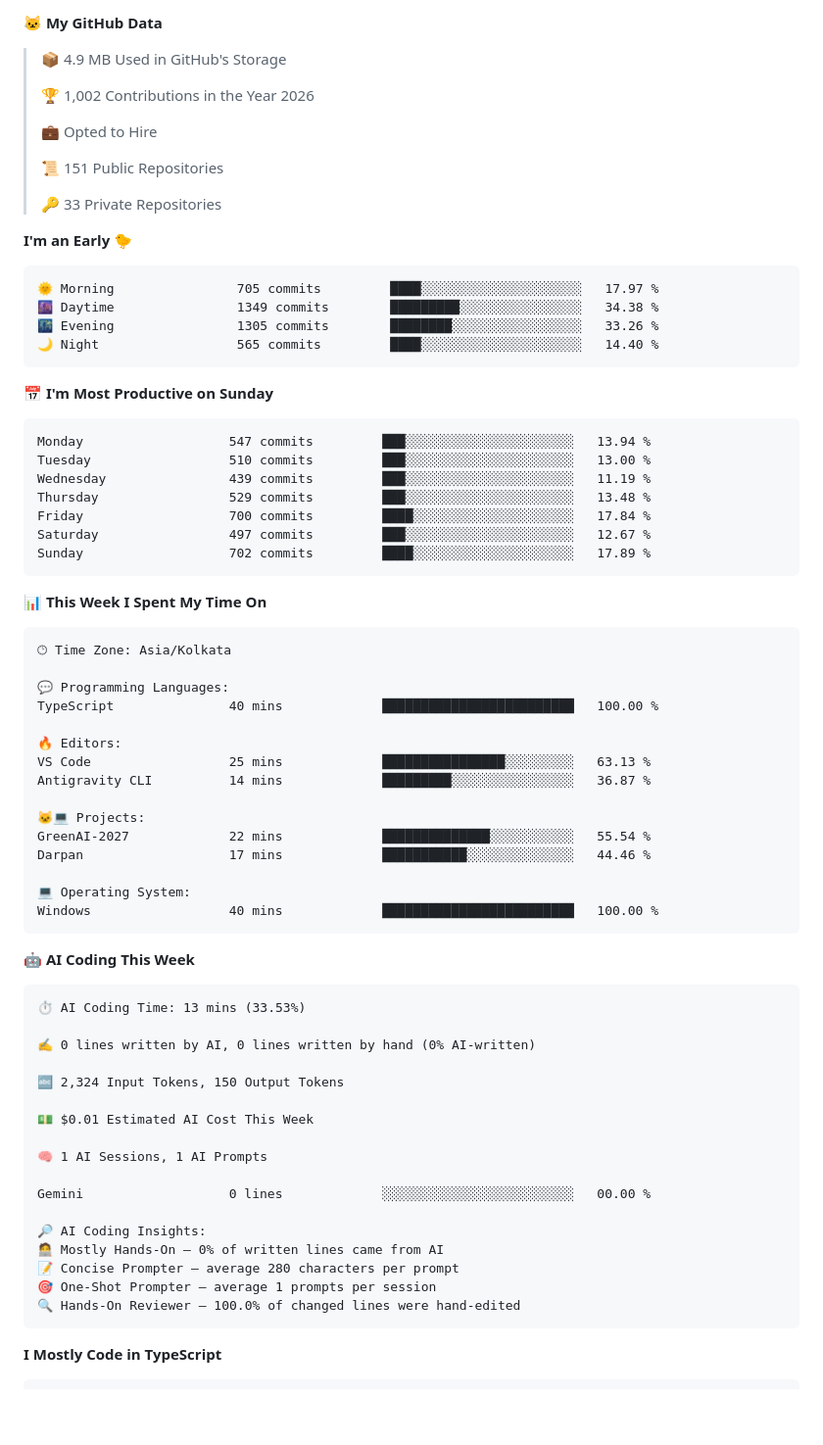
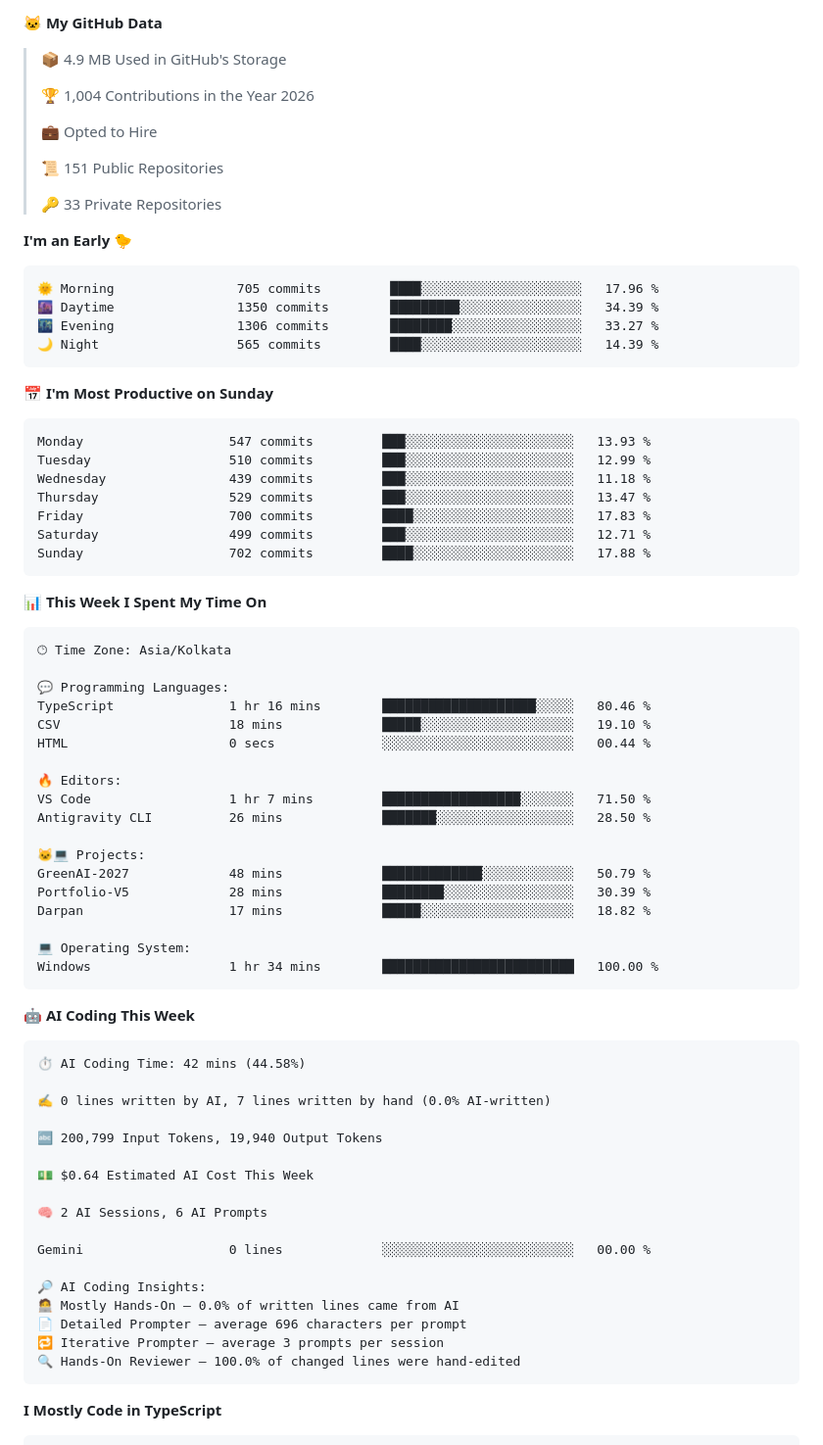
Before and after one commit to rajtilak-2020/rajtilak-2020, a Markdown page: README.md, the part around one of its changes. Shown at 98% size. Rendered like a GitHub page; blank space fills up the shorter version.

Commit message:
Updated with Dev Metrics

````diff
--- a/README.md
+++ b/README.md
@@ -47,7 +47,7 @@ const krajtilak = {
 
 > 📦 4.9 MB Used in GitHub's Storage
  >
-> 🏆 1,002 Contributions in the Year 2026
+> 🏆 1,004 Contributions in the Year 2026
  >
 > 💼 Opted to Hire
  >
@@ -58,21 +58,21 @@ const krajtilak = {
 **I'm an Early 🐤**
 
 ```text
-🌞 Morning                705 commits         ████░░░░░░░░░░░░░░░░░░░░░   17.97 %
-🌆 Daytime                1349 commits        █████████░░░░░░░░░░░░░░░░   34.38 %
-🌃 Evening                1305 commits        ████████░░░░░░░░░░░░░░░░░   33.26 %
-🌙 Night                  565 commits         ████░░░░░░░░░░░░░░░░░░░░░   14.40 %
+🌞 Morning                705 commits         ████░░░░░░░░░░░░░░░░░░░░░   17.96 %
+🌆 Daytime                1350 commits        █████████░░░░░░░░░░░░░░░░   34.39 %
+🌃 Evening                1306 commits        ████████░░░░░░░░░░░░░░░░░   33.27 %
+🌙 Night                  565 commits         ████░░░░░░░░░░░░░░░░░░░░░   14.39 %
 ```
 📅 **I'm Most Productive on Sunday**
 
 ```text
-Monday                   547 commits         ███░░░░░░░░░░░░░░░░░░░░░░   13.94 %
-Tuesday                  510 commits         ███░░░░░░░░░░░░░░░░░░░░░░   13.00 %
-Wednesday                439 commits         ███░░░░░░░░░░░░░░░░░░░░░░   11.19 %
-Thursday                 529 commits         ███░░░░░░░░░░░░░░░░░░░░░░   13.48 %
-Friday                   700 commits         ████░░░░░░░░░░░░░░░░░░░░░   17.84 %
-Saturday                 497 commits         ███░░░░░░░░░░░░░░░░░░░░░░   12.67 %
-Sunday                   702 commits         ████░░░░░░░░░░░░░░░░░░░░░   17.89 %
+Monday                   547 commits         ███░░░░░░░░░░░░░░░░░░░░░░   13.93 %
+Tuesday                  510 commits         ███░░░░░░░░░░░░░░░░░░░░░░   12.99 %
+Wednesday                439 commits         ███░░░░░░░░░░░░░░░░░░░░░░   11.18 %
+Thursday                 529 commits         ███░░░░░░░░░░░░░░░░░░░░░░   13.47 %
+Friday                   700 commits         ████░░░░░░░░░░░░░░░░░░░░░   17.83 %
+Saturday                 499 commits         ███░░░░░░░░░░░░░░░░░░░░░░   12.71 %
+Sunday                   702 commits         ████░░░░░░░░░░░░░░░░░░░░░   17.88 %
 ```
 
 
@@ -82,39 +82,42 @@ Sunday                   702 commits         ████░░░░░░░
 🕑︎ Time Zone: Asia/Kolkata
 
 💬 Programming Languages:
-TypeScript               40 mins             █████████████████████████   100.00 %
+TypeScript               1 hr 16 mins        ████████████████████░░░░░   80.46 %
+CSV                      18 mins             █████░░░░░░░░░░░░░░░░░░░░   19.10 %
+HTML                     0 secs              ░░░░░░░░░░░░░░░░░░░░░░░░░   00.44 %
 
 🔥 Editors:
-VS Code                  25 mins             ████████████████░░░░░░░░░   63.13 %
-Antigravity CLI          14 mins             █████████░░░░░░░░░░░░░░░░   36.87 %
+VS Code                  1 hr 7 mins         ██████████████████░░░░░░░   71.50 %
+Antigravity CLI          26 mins             ███████░░░░░░░░░░░░░░░░░░   28.50 %
 
 🐱‍💻 Projects:
-GreenAI-2027             22 mins             ██████████████░░░░░░░░░░░   55.54 %
-Darpan                   17 mins             ███████████░░░░░░░░░░░░░░   44.46 %
+GreenAI-2027             48 mins             █████████████░░░░░░░░░░░░   50.79 %
+Portfolio-V5             28 mins             ████████░░░░░░░░░░░░░░░░░   30.39 %
+Darpan                   17 mins             █████░░░░░░░░░░░░░░░░░░░░   18.82 %
 
 💻 Operating System:
-Windows                  40 mins             █████████████████████████   100.00 %
+Windows                  1 hr 34 mins        █████████████████████████   100.00 %
 ```
 
 🤖 **AI Coding This Week**
 
 ```text
-⏱ AI Coding Time: 13 mins (33.53%)
+⏱ AI Coding Time: 42 mins (44.58%)
 
-✍️ 0 lines written by AI, 0 lines written by hand (0% AI-written)
+✍️ 0 lines written by AI, 7 lines written by hand (0.0% AI-written)
 
-🔤 2,324 Input Tokens, 150 Output Tokens
+🔤 200,799 Input Tokens, 19,940 Output Tokens
 
-💵 $0.01 Estimated AI Cost This Week
+💵 $0.64 Estimated AI Cost This Week
 
-🧠 1 AI Sessions, 1 AI Prompts
+🧠 2 AI Sessions, 6 AI Prompts
 
 Gemini                   0 lines             ░░░░░░░░░░░░░░░░░░░░░░░░░   00.00 %
 
 🔎 AI Coding Insights:
-🧑‍💻 Mostly Hands-On — 0% of written lines came from AI
-📝 Concise Prompter — average 280 characters per prompt
-🎯 One-Shot Prompter — average 1 prompts per session
+🧑‍💻 Mostly Hands-On — 0.0% of written lines came from AI
+📄 Detailed Prompter — average 696 characters per prompt
+🔁 Iterative Prompter — average 3 prompts per session
 🔍 Hands-On Reviewer — 100.0% of changed lines were hand-edited
 ```
 
````
Also changed, not shown: other parts of README.md (+3 -3 lines), assets/bar_graph.png.
